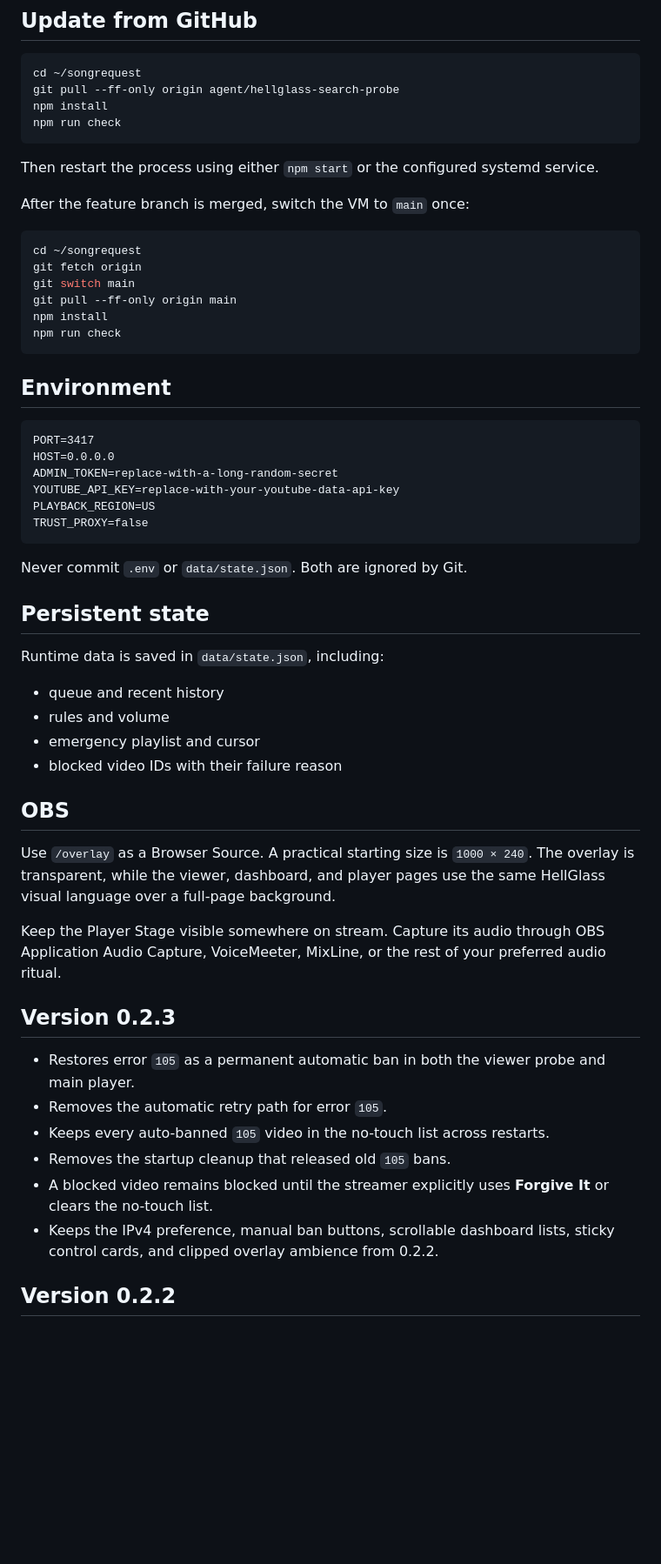
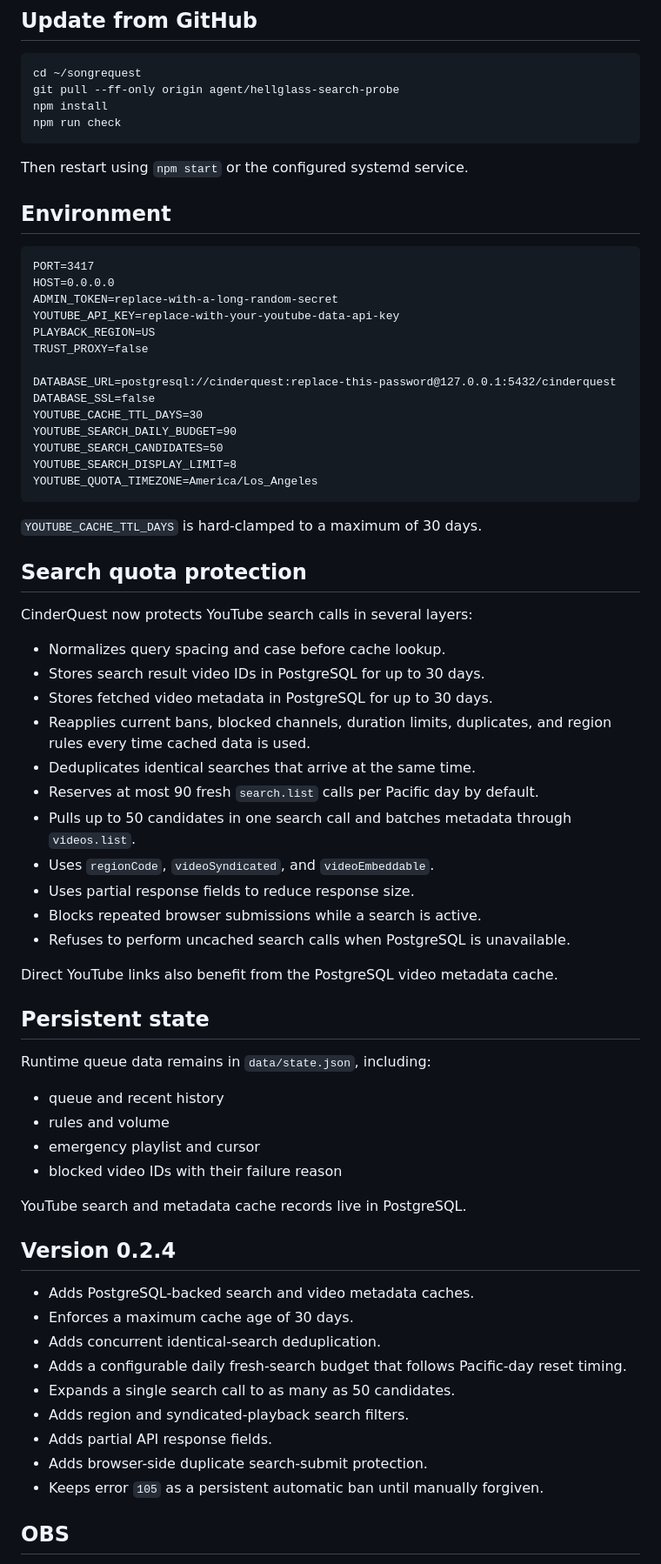
Before and after one commit to crazytaxzi/CinderQuest, a Markdown page: README.md, the part around one of its changes. Shown at 87% size. GitHub-like rendering; blank space fills up the shorter version.

Commit message:
Document PostgreSQL quota protection

````diff
--- a/README.md
+++ b/README.md
@@ -48,18 +62,7 @@ npm install
 npm run check
 ```
 
-Then restart the process using either `npm start` or the configured systemd service.
-
-After the feature branch is merged, switch the VM to `main` once:
-
-```bash
-cd ~/songrequest
-git fetch origin
-git switch main
-git pull --ff-only origin main
-npm install
-npm run check
-```
+Then restart using `npm start` or the configured systemd service.
 
 ## Environment
 
@@ -70,33 +73,58 @@ ADMIN_TOKEN=replace-with-a-long-random-secret
 YOUTUBE_API_KEY=replace-with-your-youtube-data-api-key
 PLAYBACK_REGION=US
 TRUST_PROXY=false
+
+DATABASE_URL=postgresql://cinderquest:replace-this-password@127.0.0.1:5432/cinderquest
+DATABASE_SSL=false
+YOUTUBE_CACHE_TTL_DAYS=30
+YOUTUBE_SEARCH_DAILY_BUDGET=90
+YOUTUBE_SEARCH_CANDIDATES=50
+YOUTUBE_SEARCH_DISPLAY_LIMIT=8
+YOUTUBE_QUOTA_TIMEZONE=America/Los_Angeles
 ```
 
-Never commit `.env` or `data/state.json`. Both are ignored by Git.
+`YOUTUBE_CACHE_TTL_DAYS` is hard-clamped to a maximum of 30 days.
+
+## Search quota protection
+
+CinderQuest now protects YouTube search calls in several layers:
+
+- Normalizes query spacing and case before cache lookup.
+- Stores search result video IDs in PostgreSQL for up to 30 days.
+- Stores fetched video metadata in PostgreSQL for up to 30 days.
+- Reapplies current bans, blocked channels, duration limits, duplicates, and region rules every time cached data is used.
+- Deduplicates identical searches that arrive at the same time.
+- Reserves at most 90 fresh `search.list` calls per Pacific day by default.
+- Pulls up to 50 candidates in one search call and batches metadata through `videos.list`.
+- Uses `regionCode`, `videoSyndicated`, and `videoEmbeddable`.
+- Uses partial response fields to reduce response size.
+- Blocks repeated browser submissions while a search is active.
+- Refuses to perform uncached search calls when PostgreSQL is unavailable.
+
+Direct YouTube links also benefit from the PostgreSQL video metadata cache.
 
 ## Persistent state
 
-Runtime data is saved in `data/state.json`, including:
+Runtime queue data remains in `data/state.json`, including:
 
 - queue and recent history
 - rules and volume
 - emergency playlist and cursor
 - blocked video IDs with their failure reason
 
+YouTube search and metadata cache records live in PostgreSQL.
+
+## Version 0.2.4
+
+- Adds PostgreSQL-backed search and video metadata caches.
+- Enforces a maximum cache age of 30 days.
+- Adds concurrent identical-search deduplication.
+- Adds a configurable daily fresh-search budget that follows Pacific-day reset timing.
+- Expands a single search call to as many as 50 candidates.
+- Adds region and syndicated-playback search filters.
+- Adds partial API response fields.
+- Adds browser-side duplicate search-submit protection.
+- Keeps error `105` as a persistent automatic ban until manually forgiven.
+
 ## OBS
 
-Use `/overlay` as a Browser Source. A practical starting size is `1000 × 240`. The overlay is transparent, while the viewer, dashboard, and player pages use the same HellGlass visual language over a full-page background.
-
-Keep the Player Stage visible somewhere on stream. Capture its audio through OBS Application Audio Capture, VoiceMeeter, MixLine, or the rest of your preferred audio ritual.
-
-## Version 0.2.3
-
-- Restores error `105` as a permanent automatic ban in both the viewer probe and main player.
-- Removes the automatic retry path for error `105`.
-- Keeps every auto-banned `105` video in the no-touch list across restarts.
-- Removes the startup cleanup that released old `105` bans.
-- A blocked video remains blocked until the streamer explicitly uses **Forgive It** or clears the no-touch list.
-- Keeps the IPv4 preference, manual ban buttons, scrollable dashboard lists, sticky control cards, and clipped overlay ambience from 0.2.2.
-
-## Version 0.2.2
-
````
Also changed, not shown: other parts of README.md (+25 -26 lines).
